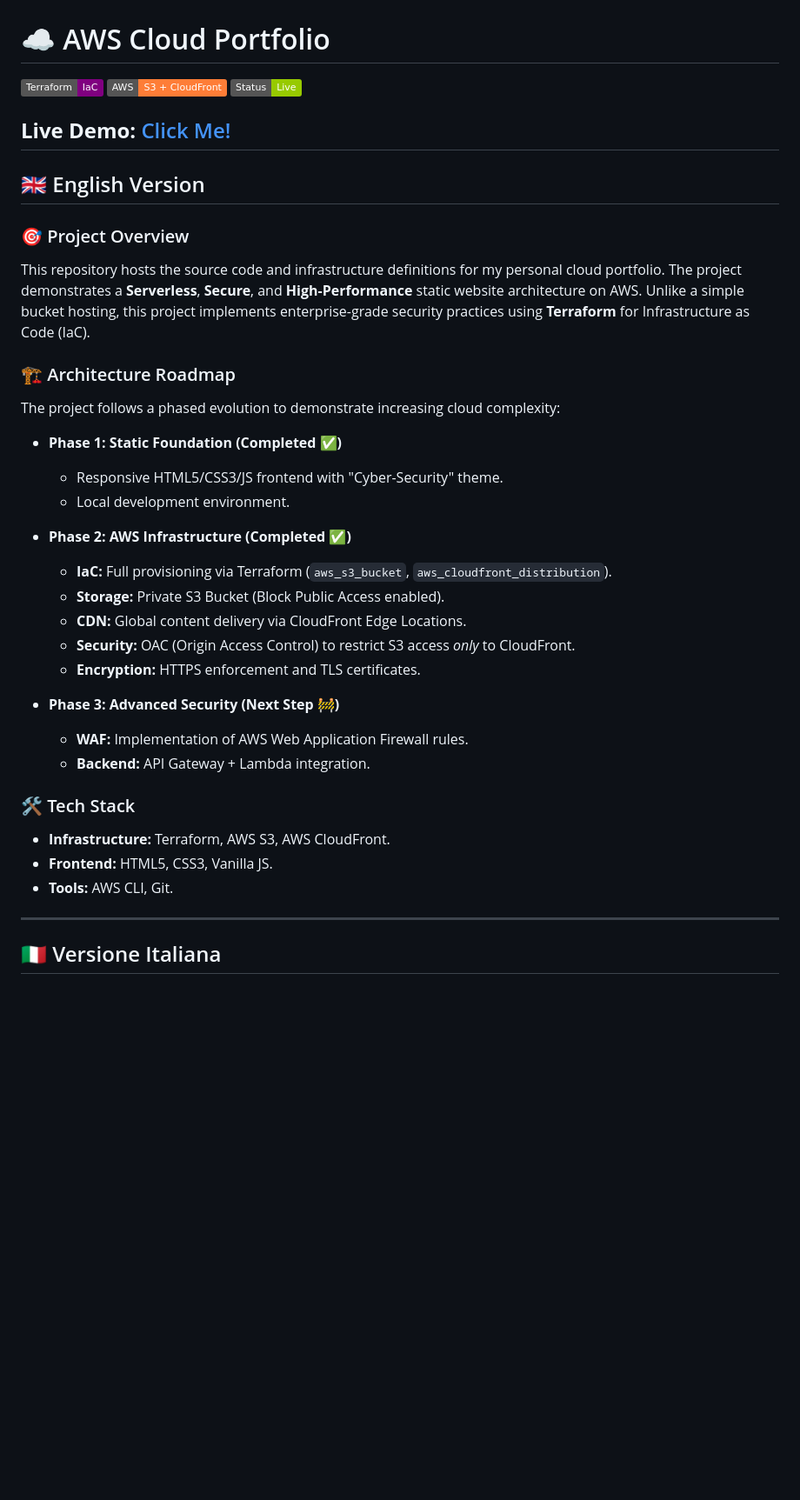
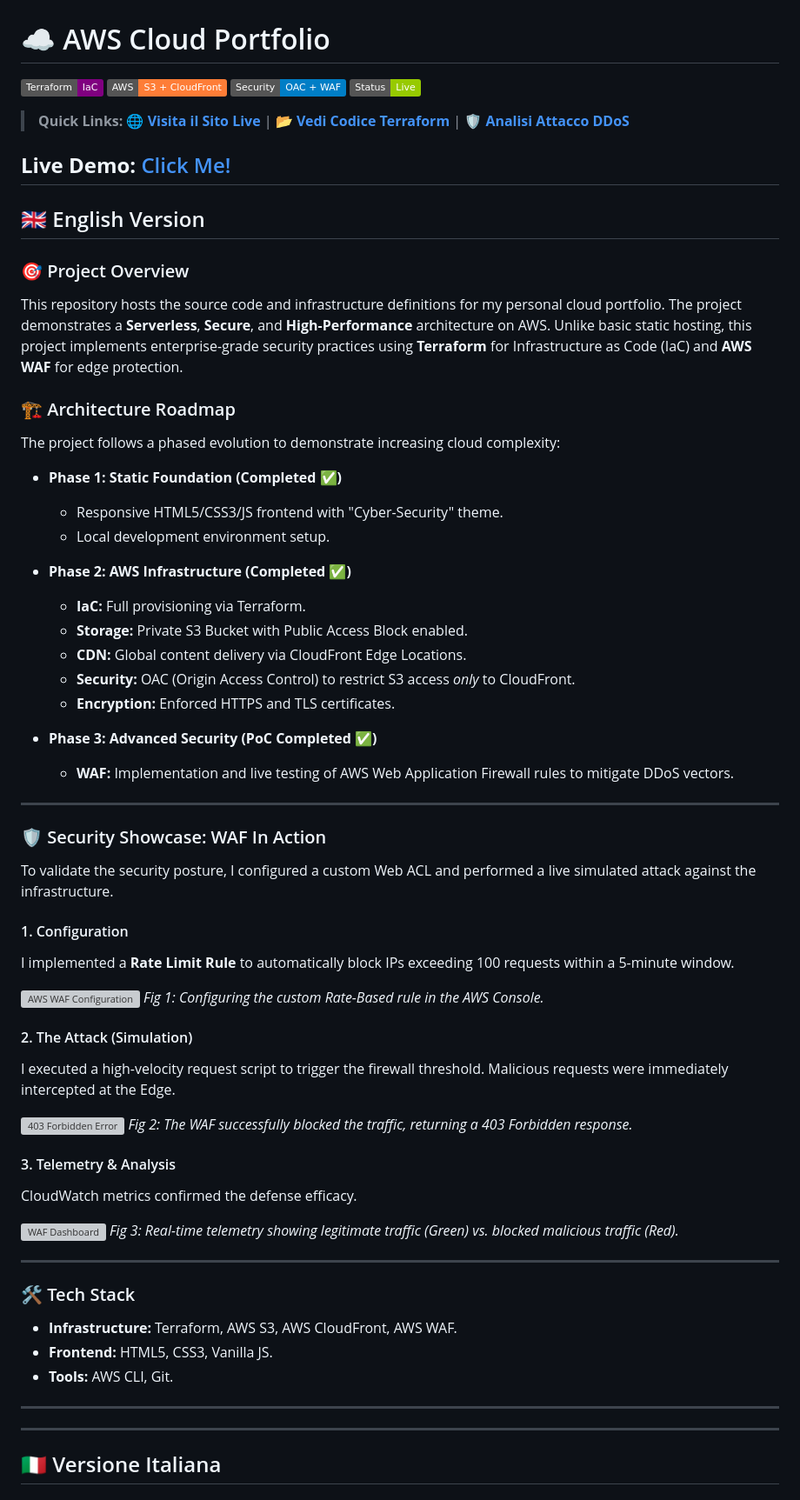
Before and after one commit to glaselva/aws-portfolio, a Markdown page: README.md, the part around one of its changes. Shown at 87% size. GitHub-like rendering; badges without logos; blank space fills up the shorter version; grey boxes are pictures that could not be loaded.

```diff
--- a/README.md
+++ b/README.md
@@ -2,7 +2,10 @@
 
 [![Terraform](https://img.shields.io/badge/Terraform-IaC-purple?style=flat&logo=terraform)](https://www.terraform.io/)
 [![AWS](https://img.shields.io/badge/AWS-S3%20%2B%20CloudFront-orange?style=flat&logo=amazon-aws)](https://aws.amazon.com/)
-[![Status](https://img.shields.io/badge/Status-Live-green?style=flat)]()
+[![Security](https://img.shields.io/badge/Security-OAC%20%2B%20WAF-blue?style=flat&logo=amazonaws)](https://aws.amazon.com/waf/)
+[![Status](https://img.shields.io/badge/Status-Live-green?style=flat)](https://d12345abcdef.cloudfront.net)
+
+> **Quick Links:** 🌐 [**Visita il Sito Live**](https://d12345abcdef.cloudfront.net) | 📂 [**Vedi Codice Terraform**](./terraform) | 🛡️ [**Analisi Attacco DDoS**](#-security-showcase-waf-in-action)
 
 **Live Demo:** [Click Me!](https://djynxtnis5be4.cloudfront.net/)
 ---
@@ -10,31 +13,58 @@
 ## 🇬🇧 English Version
 
 ### 🎯 Project Overview
-This repository hosts the source code and infrastructure definitions for my personal cloud portfolio. The project demonstrates a **Serverless**, **Secure**, and **High-Performance** static website architecture on AWS.
-Unlike a simple bucket hosting, this project implements enterprise-grade security practices using **Terraform** for Infrastructure as Code (IaC).
+This repository hosts the source code and infrastructure definitions for my personal cloud portfolio. The project demonstrates a **Serverless**, **Secure**, and **High-Performance** architecture on AWS.
+Unlike basic static hosting, this project implements enterprise-grade security practices using **Terraform** for Infrastructure as Code (IaC) and **AWS WAF** for edge protection.
 
 ### 🏗️ Architecture Roadmap
 The project follows a phased evolution to demonstrate increasing cloud complexity:
 
 *   **Phase 1: Static Foundation (Completed ✅)**
     *   Responsive HTML5/CSS3/JS frontend with "Cyber-Security" theme.
-    *   Local development environment.
+    *   Local development environment setup.
 
 *   **Phase 2: AWS Infrastructure (Completed ✅)**
-    *   **IaC:** Full provisioning via Terraform (`aws_s3_bucket`, `aws_cloudfront_distribution`).
-    *   **Storage:** Private S3 Bucket (Block Public Access enabled).
+    *   **IaC:** Full provisioning via Terraform.
+    *   **Storage:** Private S3 Bucket with Public Access Block enabled.
     *   **CDN:** Global content delivery via CloudFront Edge Locations.
     *   **Security:** OAC (Origin Access Control) to restrict S3 access *only* to CloudFront.
-    *   **Encryption:** HTTPS enforcement and TLS certificates.
+    *   **Encryption:** Enforced HTTPS and TLS certificates.
 
-*   **Phase 3: Advanced Security (Next Step 🚧)**
-    *   **WAF:** Implementation of AWS Web Application Firewall rules.
-    *   **Backend:** API Gateway + Lambda integration.
+*   **Phase 3: Advanced Security (PoC Completed ✅)**
+    *   **WAF:** Implementation and live testing of AWS Web Application Firewall rules to mitigate DDoS vectors.
+
+---
+
+### 🛡️ Security Showcase: WAF In Action
+To validate the security posture, I configured a custom Web ACL and performed a live simulated attack against the infrastructure.
+
+#### 1. Configuration
+I implemented a **Rate Limit Rule** to automatically block IPs exceeding 100 requests within a 5-minute window.
+
+![AWS WAF Configuration](./screenshots/img/waf-rule-config.jpg)
+*Fig 1: Configuring the custom Rate-Based rule in the AWS Console.*
+
+#### 2. The Attack (Simulation)
+I executed a high-velocity request script to trigger the firewall threshold. Malicious requests were immediately intercepted at the Edge.
+
+![403 Forbidden Error](./screenshots/img/waf-403-error.jpg)
+*Fig 2: The WAF successfully blocked the traffic, returning a 403 Forbidden response.*
+
+#### 3. Telemetry & Analysis
+CloudWatch metrics confirmed the defense efficacy.
+
+![WAF Dashboard](./screenshots/img/waf-traffic-dashboard.jpg)
+*Fig 3: Real-time telemetry showing legitimate traffic (Green) vs. blocked malicious traffic (Red).*
+
+---
 
 ### 🛠️ Tech Stack
-*   **Infrastructure:** Terraform, AWS S3, AWS CloudFront.
+*   **Infrastructure:** Terraform, AWS S3, AWS CloudFront, AWS WAF.
 *   **Frontend:** HTML5, CSS3, Vanilla JS.
 *   **Tools:** AWS CLI, Git.
+
+---
+
 
 ---
 
```
Also changed, not shown: other parts of README.md (+28 -4 lines).
